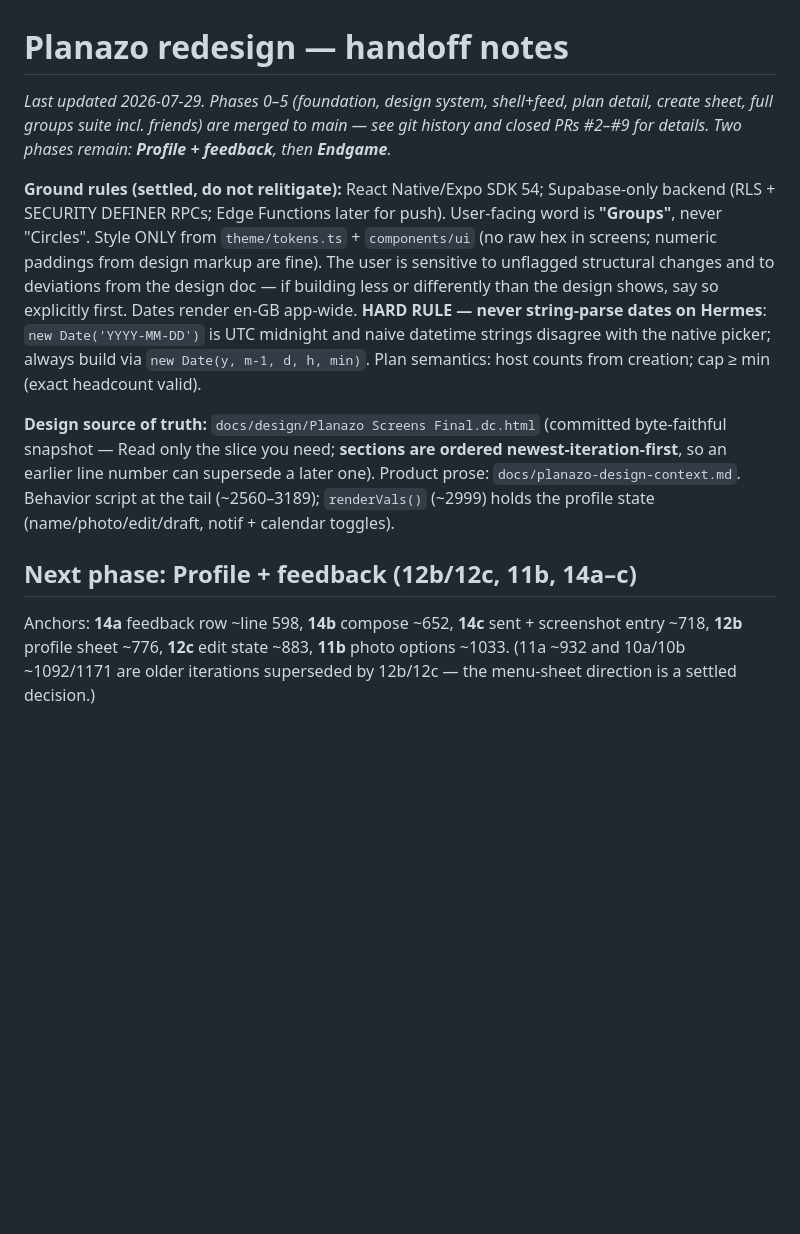
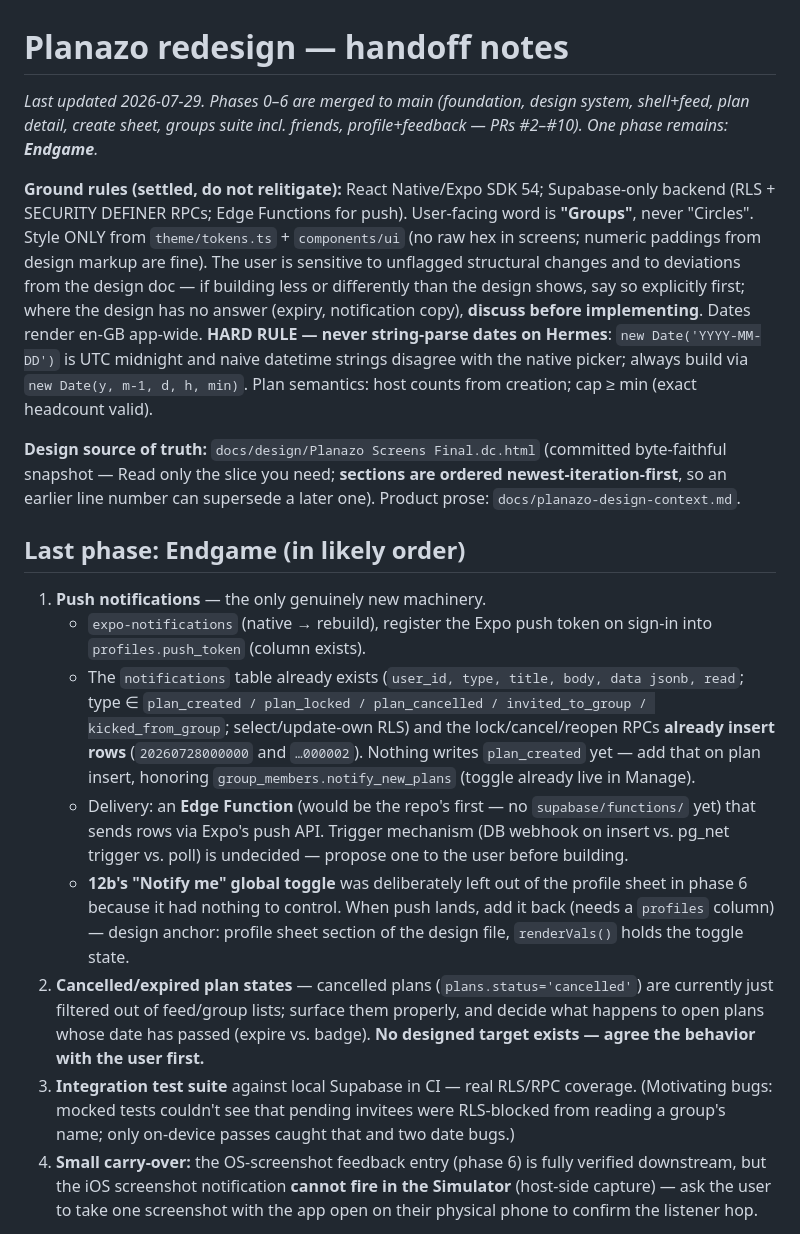
Before and after one commit to devincimaker/planazo, a Markdown page: docs/HANDOFF.md, the part around one of its changes. Drawn GitHub-style; blank space fills up the shorter version.

```diff
--- a/docs/HANDOFF.md
+++ b/docs/HANDOFF.md
@@ -1,12 +1,19 @@
 # Planazo redesign — handoff notes
 
-_Last updated 2026-07-29. Phases 0–5 (foundation, design system, shell+feed, plan detail, create sheet, full groups suite incl. friends) are merged to main — see git history and closed PRs #2–#9 for details. Two phases remain: **Profile + feedback**, then **Endgame**._
+_Last updated 2026-07-29. Phases 0–6 are merged to main (foundation, design system, shell+feed, plan detail, create sheet, groups suite incl. friends, profile+feedback — PRs #2–#10). One phase remains: **Endgame**._
 
-**Ground rules (settled, do not relitigate):** React Native/Expo SDK 54; Supabase-only backend (RLS + SECURITY DEFINER RPCs; Edge Functions later for push). User-facing word is **"Groups"**, never "Circles". Style ONLY from `theme/tokens.ts` + `components/ui` (no raw hex in screens; numeric paddings from design markup are fine). The user is sensitive to unflagged structural changes and to deviations from the design doc — if building less or differently than the design shows, say so explicitly first. Dates render en-GB app-wide. **HARD RULE — never string-parse dates on Hermes**: `new Date('YYYY-MM-DD')` is UTC midnight and naive datetime strings disagree with the native picker; always build via `new Date(y, m-1, d, h, min)`. Plan semantics: host counts from creation; cap ≥ min (exact headcount valid).
+**Ground rules (settled, do not relitigate):** React Native/Expo SDK 54; Supabase-only backend (RLS + SECURITY DEFINER RPCs; Edge Functions for push). User-facing word is **"Groups"**, never "Circles". Style ONLY from `theme/tokens.ts` + `components/ui` (no raw hex in screens; numeric paddings from design markup are fine). The user is sensitive to unflagged structural changes and to deviations from the design doc — if building less or differently than the design shows, say so explicitly first; where the design has no answer (expiry, notification copy), **discuss before implementing**. Dates render en-GB app-wide. **HARD RULE — never string-parse dates on Hermes**: `new Date('YYYY-MM-DD')` is UTC midnight and naive datetime strings disagree with the native picker; always build via `new Date(y, m-1, d, h, min)`. Plan semantics: host counts from creation; cap ≥ min (exact headcount valid).
 
-**Design source of truth:** `docs/design/Planazo Screens Final.dc.html` (committed byte-faithful snapshot — Read only the slice you need; **sections are ordered newest-iteration-first**, so an earlier line number can supersede a later one). Product prose: `docs/planazo-design-context.md`. Behavior script at the tail (~2560–3189); `renderVals()` (~2999) holds the profile state (name/photo/edit/draft, notif + calendar toggles).
+**Design source of truth:** `docs/design/Planazo Screens Final.dc.html` (committed byte-faithful snapshot — Read only the slice you need; **sections are ordered newest-iteration-first**, so an earlier line number can supersede a later one). Product prose: `docs/planazo-design-context.md`.
 
-## Next phase: Profile + feedback (12b/12c, 11b, 14a–c)
+## Last phase: Endgame (in likely order)
 
-Anchors: **14a** feedback row ~line 598, **14b** compose ~652, **14c** sent + screenshot entry ~718, **12b** profile sheet ~776, **12c** edit state ~883, **11b** photo options ~1033. (11a ~932 and 10a/10b ~1092/1171 are older iterations superseded by 12b/12c — the menu-sheet direction is a settled decision.)
+1. **Push notifications** — the only genuinely new machinery.
+   - `expo-notifications` (native → rebuild), register the Expo push token on sign-in into `profiles.push_token` (column exists).
+   - The `notifications` table already exists (`user_id, type, title, body, data jsonb, read`; type ∈ `plan_created / plan_locked / plan_cancelled / invited_to_group / kicked_from_group`; select/update-own RLS) and the lock/cancel/reopen RPCs **already insert rows** (`20260728000000` and `…000002`). Nothing writes `plan_created` yet — add that on plan insert, honoring `group_members.notify_new_plans` (toggle already live in Manage).
+   - Delivery: an **Edge Function** (would be the repo's first — no `supabase/functions/` yet) that sends rows via Expo's push API. Trigger mechanism (DB webhook on insert vs. pg_net trigger vs. poll) is undecided — propose one to the user before building.
+   - **12b's "Notify me" global toggle** was deliberately left out of the profile sheet in phase 6 because it had nothing to control. When push lands, add it back (needs a `profiles` column) — design anchor: profile sheet section of the design file, `renderVals()` holds the toggle state.
+2. **Cancelled/expired plan states** — cancelled plans (`plans.status='cancelled'`) are currently just filtered out of feed/group lists; surface them properly, and decide what happens to open plans whose date has passed (expire vs. badge). **No designed target exists — agree the behavior with the user first.**
+3. **Integration test suite** against local Supabase in CI — real RLS/RPC coverage. (Motivating bugs: mocked tests couldn't see that pending invitees were RLS-blocked from reading a group's name; only on-device passes caught that and two date bugs.)
+4. **Small carry-over:** the OS-screenshot feedback entry (phase 6) is fully verified downstream, but the iOS screenshot notification **cannot fire in the Simulator** (host-side capture) — ask the user to take one screenshot with the app open on their physical phone to confirm the listener hop.
 
```
Also changed, not shown: other parts of docs/HANDOFF.md (+7 -25 lines).
